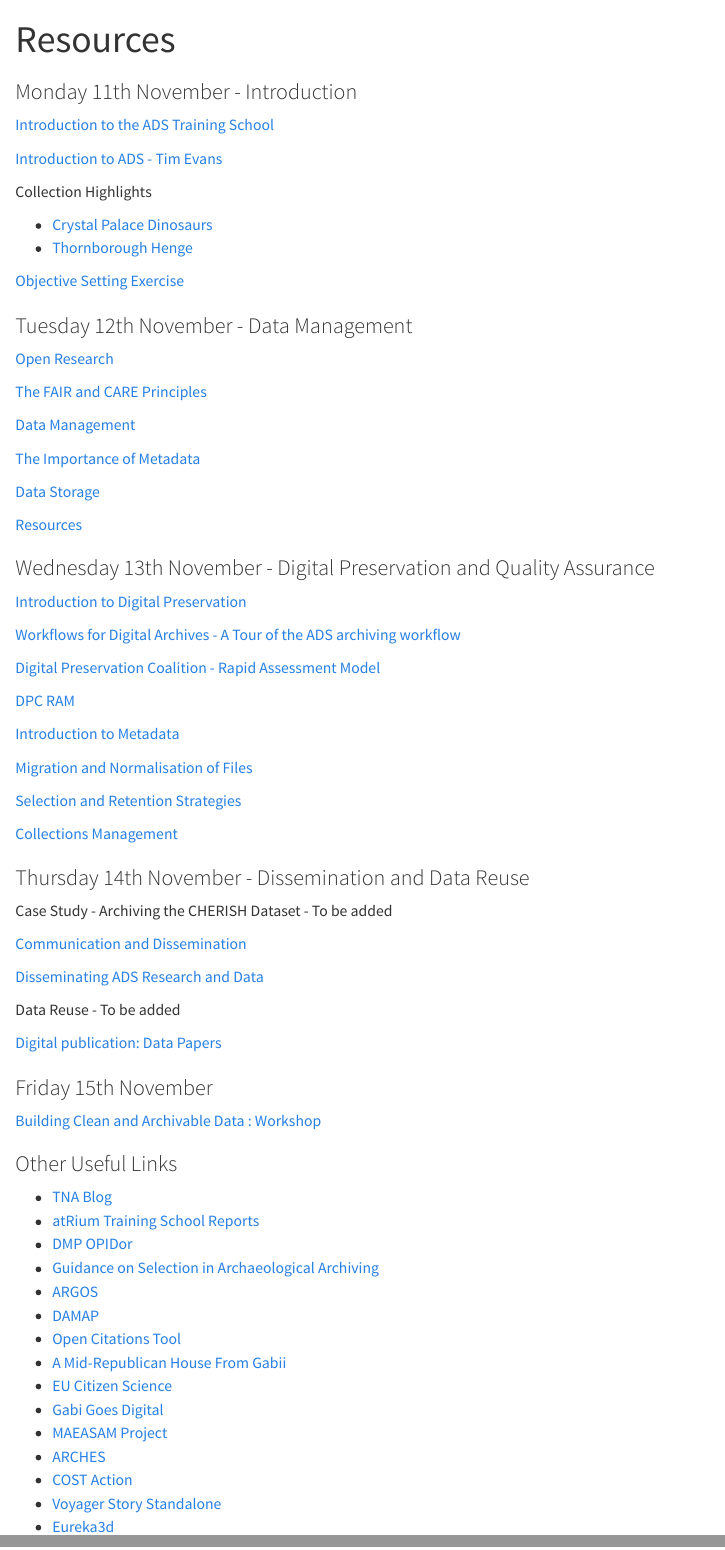
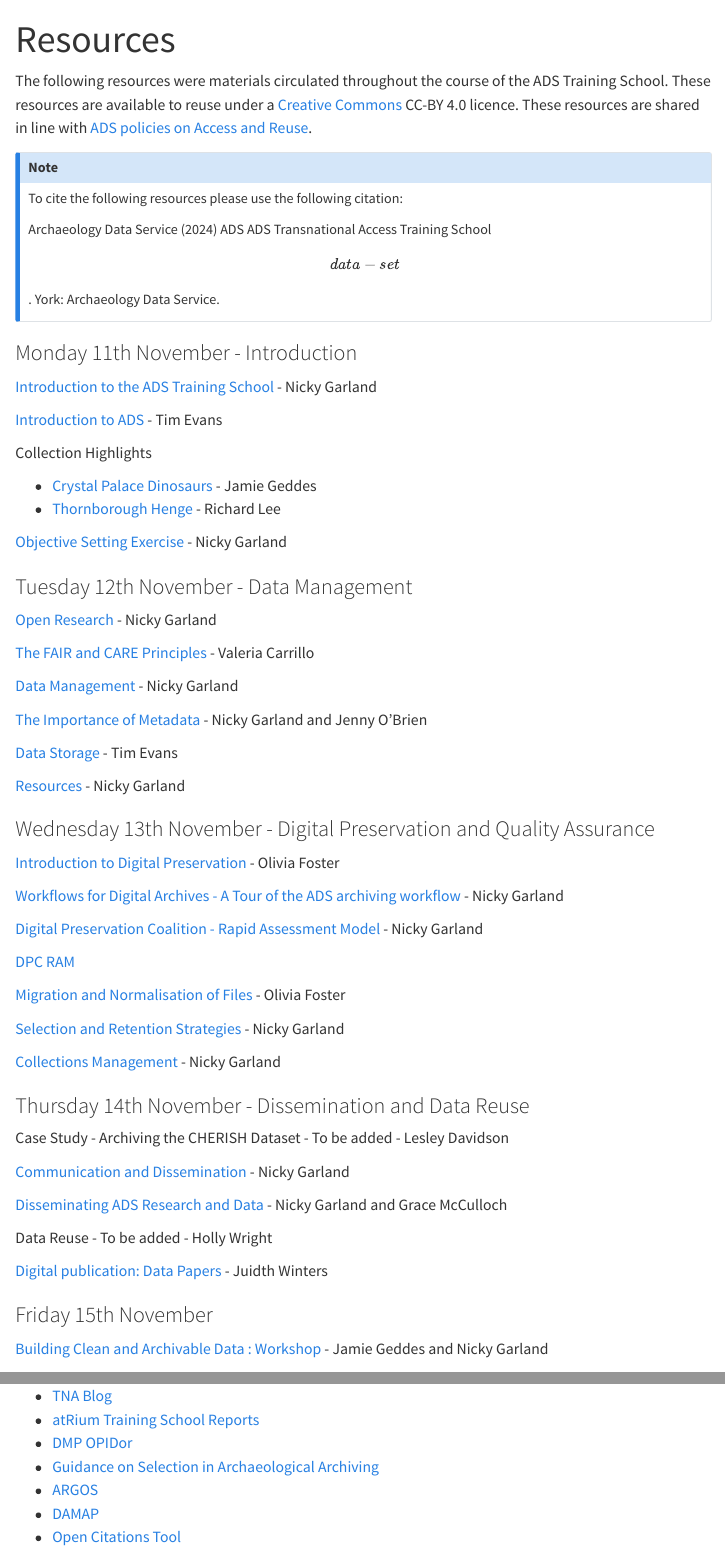
Before and after one commit to nickyjgarland/tna-training-school, a Quarto document (resources.qmd): the page in a window 1100 px wide, from its top, and a second part further down, joined at a grey line. Rendered offline with R 4.5, knitr and Pandoc in place of Quarto, with nearby package versions; menus at the side of the page are left out.

Commit message:
update resources page 161124

```diff
--- a/resources.qmd
+++ b/resources.qmd
@@ -2,66 +2,73 @@
 title: "Resources"
 ---
 
+The following resources were materials circulated throughout the course of the ADS Training School. These resources are available to reuse under a [Creative Commons](https://creativecommons.org/) CC-BY 4.0 licence. These resources are shared in line with [ADS policies on Access and Reuse](https://archaeologydataservice.ac.uk/about/policies/use-access-to-data/).
+
+::: callout-note
+To cite the following resources please use the following citation:
+
+Archaeology Data Service (2024) ADS ADS Transnational Access Training School \[data-set\]. York: Archaeology Data Service.
+:::
+
+
 ### Monday 11th November - Introduction
 
-[Introduction to the ADS Training School](/resources/tna_intro.pdf)
+[Introduction to the ADS Training School](/resources/tna_intro.pdf) - Nicky Garland
 
-[Introduction to ADS - Tim Evans](/resources/evans_intro.pdf)
+[Introduction to ADS](/resources/evans_intro.pdf) - Tim Evans
 
 Collection Highlights
 
--   [Crystal Palace Dinosaurs](/resources/crystal.pdf)
--   [Thornborough Henge](/resources/thornborough.pdf)
+-   [Crystal Palace Dinosaurs](/resources/crystal.pdf) - Jamie Geddes
+-   [Thornborough Henge](/resources/thornborough.pdf) - Richard Lee
 
-[Objective Setting Exercise](/resources/tna_objectives.pdf)
+[Objective Setting Exercise](/resources/tna_objectives.pdf) - Nicky Garland
 
 ### Tuesday 12th November - Data Management
 
-[Open Research](/resources/tna_open.pdf)
+[Open Research](/resources/tna_open.pdf) - Nicky Garland
 
-[The FAIR and CARE Principles](/resources/tna_fair.pdf)
+[The FAIR and CARE Principles](/resources/tna_fair.pdf) - Valeria Carrillo
 
-[Data Management](/resources/tna_data.pdf)
+[Data Management](/resources/tna_data.pdf) - Nicky Garland
 
-[The Importance of Metadata](/resources/tna_metadata.pdf)
+[The Importance of Metadata](/resources/tna_metadata.pdf) - Nicky Garland and Jenny O'Brien
 
-[Data Storage](/resources/tna_storage.pdf)
+[Data Storage](/resources/tna_storage.pdf) - Tim Evans
 
-[Resources](/resources/tna_tips.pdf)
+[Resources](/resources/tna_tips.pdf) - Nicky Garland
 
 ### Wednesday 13th November - Digital Preservation and Quality Assurance
 
-[Introduction to Digital Preservation](/resources/tna_intro_dig.pdf)
+[Introduction to Digital Preservation](/resources/tna_intro_dig.pdf) - Olivia Foster
 
-[Workflows for Digital Archives - A Tour of the ADS archiving workflow](/resources/tna_workflows.pdf)
+[Workflows for Digital Archives - A Tour of the ADS archiving workflow](/resources/tna_workflows.pdf) - Nicky Garland
 
-[Digital Preservation Coalition - Rapid Assessment Model](/resources/tna_dpcram.pdf)
+[Digital Preservation Coalition - Rapid Assessment Model](/resources/tna_dpcram.pdf) - Nicky Garland
 
 [DPC RAM](https://www.dpconline.org/digipres/implement-digipres/dpc-ram)
 
-[Introduction to Metadata](/resources/tna_metadata.pdf)
+[Migration and Normalisation of Files](/resources/tna_files.pdf) - Olivia Foster
 
-[Migration and Normalisation of Files](/resources/tna_files.pdf)
+[Selection and Retention Strategies](/resources/tna_select.pdf) - Nicky Garland
 
-[Selection and Retention Strategies](/resources/tna_select.pdf)
-
-[Collections Management](/resources/tna_collection.pdf)
+[Collections Management](/resources/tna_collection.pdf) - Nicky Garland
 
 ### Thursday 14th November - Dissemination and Data Reuse
 
-Case Study - Archiving the CHERISH Dataset - To be added
+Case Study - Archiving the CHERISH Dataset - To be added - Lesley Davidson
 
-[Communication and Dissemination](/resources/tna_dissemination.pdf)
+[Communication and Dissemination](/resources/tna_dissemination.pdf) - Nicky Garland
 
-[Disseminating ADS Research and Data](/resources/tna_ads_comms.pdf)
+[Disseminating ADS Research and Data](/resources/tna_ads_comms.pdf) - Nicky Garland and Grace McCulloch
 
-Data Reuse - To be added
+Data Reuse - To be added - Holly Wright
 
-[Digital publication: Data Papers](/resources/tna_datapaper.pdf)
+[Digital publication: Data Papers](/resources/tna_datapaper.pdf) - Juidth Winters
 
 ### Friday 15th November
 
-[Building Clean and Archivable Data : Workshop](/resources/tna_workshop.pdf)
+[Building Clean and Archivable Data : Workshop](/resources/tna_workshop.pdf) - Jamie Geddes and Nicky Garland
 
 ### Other Useful Links
 
```
Also changed, not shown: docs/search.json, 3 other files.
